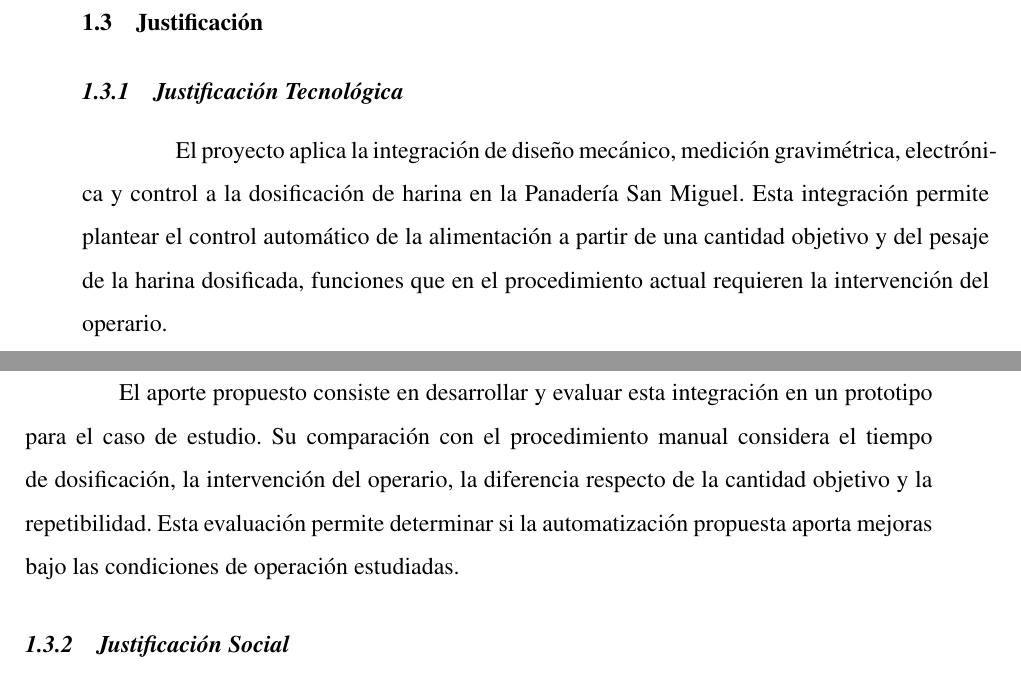
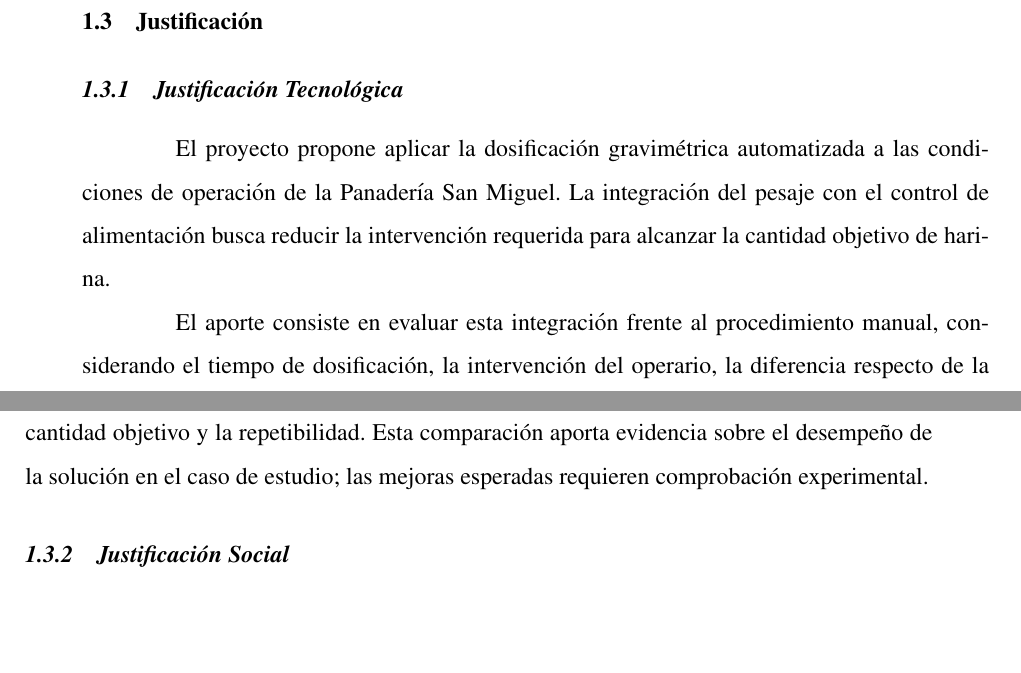
Before and after one commit to alesandro-test/tesis-dosificadora-gravimetrica, a LaTeX thesis (docs/thesis/main.tex, which reads docs/thesis/chapters/marcoref.tex): two parts of pages 18 and 19 of 27, joined at a grey line, cut so that both start at the same text, the shorter picture padded with empty space. Compiled offline with pdfLaTeX.

Commit message:
adjust presentation

```diff
--- a/docs/thesis/chapters/marcoref.tex
+++ b/docs/thesis/chapters/marcoref.tex
@@ -531,19 +531,17 @@ harina para la Panadería San Miguel.
 \subsection{Justificación Tecnológica}
 \label{subsec:justificacion_tecnologica}
 
-El proyecto aplica la integración de diseño mecánico, medición
-gravimétrica, electrónica y control a la dosificación de harina en la
-Panadería San Miguel. Esta integración permite plantear el control
-automático de la alimentación a partir de una cantidad objetivo y del
-pesaje de la harina dosificada, funciones que en el procedimiento actual
-requieren la intervención del operario.
+El proyecto propone aplicar la dosificación gravimétrica automatizada
+a las condiciones de operación de la Panadería San Miguel. La integración
+del pesaje con el control de alimentación busca reducir la intervención
+requerida para alcanzar la cantidad objetivo de harina.
 
-El aporte propuesto consiste en desarrollar y evaluar esta integración
-en un prototipo para el caso de estudio. Su comparación con el
-procedimiento manual considera el tiempo de dosificación, la intervención
-del operario, la diferencia respecto de la cantidad objetivo y la
-repetibilidad. Esta evaluación permite determinar si la automatización
-propuesta aporta mejoras bajo las condiciones de operación estudiadas.
+El aporte consiste en evaluar esta integración frente al procedimiento
+manual, considerando el tiempo de dosificación, la intervención del
+operario, la diferencia respecto de la cantidad objetivo y la
+repetibilidad. Esta comparación aporta evidencia sobre el desempeño de
+la solución en el caso de estudio; las mejoras esperadas requieren
+comprobación experimental.
 
 \subsection{Justificación Social}
 \label{subsec:justificacion_social}
```
Also changed, not shown: docs/thesis/slides/perfil.tex (+9 -10 lines), 1 other file.
